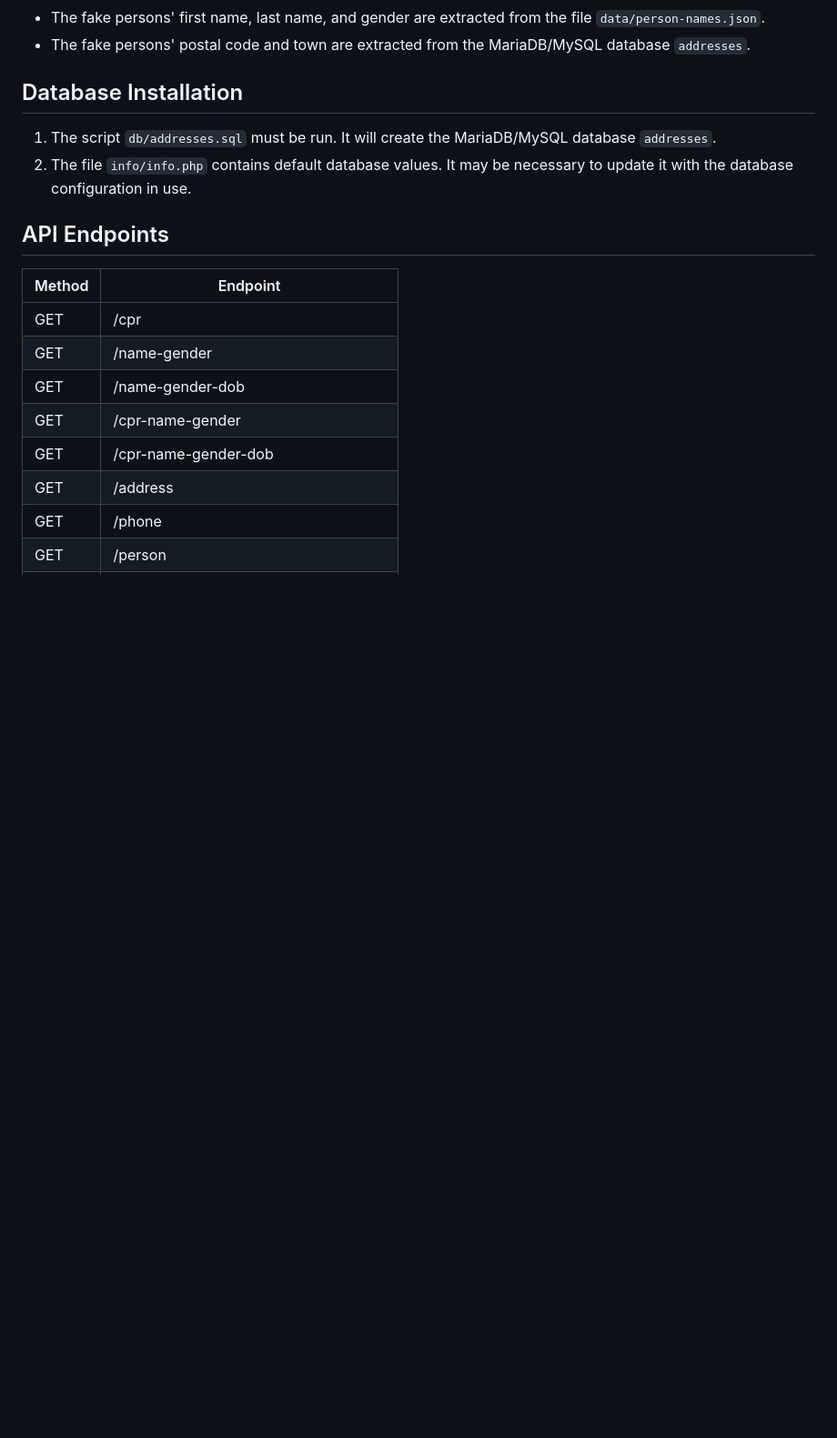
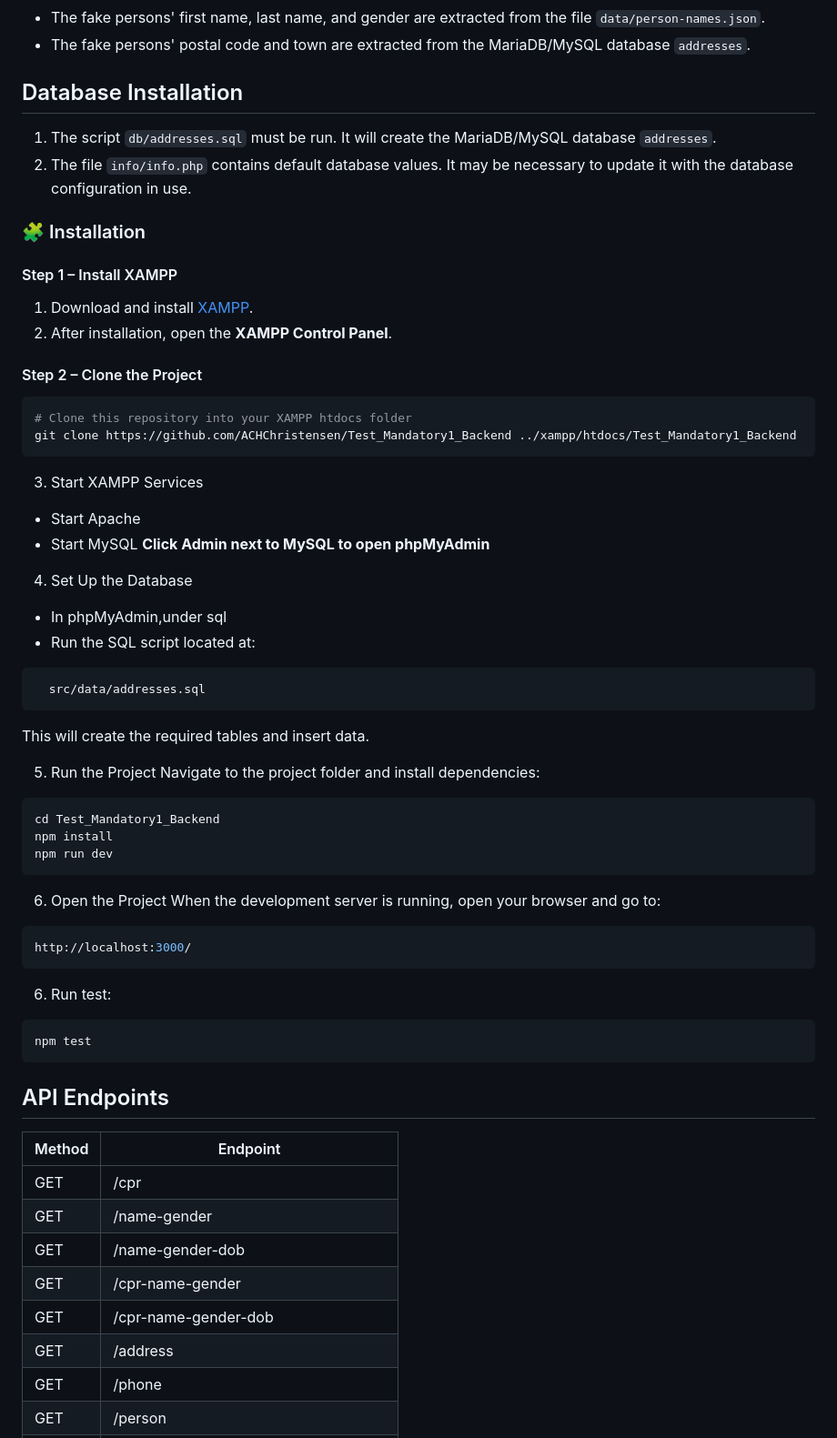
Before and after one commit to ACHChristensen/Test_Mandatory1_Backend, a Markdown page: README.md, the part around the change printed below. Shown: that part at 91% size. Drawn GitHub-style; blank space fills up the shorter version.

````diff
--- a/README.md
+++ b/README.md
@@ -12,7 +12,46 @@ Sample PHP object-oriented REST API that generates fake data of nonexistent Dani
 
 1. The script `db/addresses.sql` must be run. It will create the MariaDB/MySQL database `addresses`.
 2. The file `info/info.php` contains default database values. It may be necessary to update it with the database configuration in use.
+### 🧩 Installation
 
+#### Step 1 – Install XAMPP
+1. Download and install [XAMPP](https://www.apachefriends.org/download.html).
+2. After installation, open the **XAMPP Control Panel**.
+
+#### Step 2 – Clone the Project
+```bash
+# Clone this repository into your XAMPP htdocs folder
+git clone https://github.com/ACHChristensen/Test_Mandatory1_Backend ../xampp/htdocs/Test_Mandatory1_Backend
+```
+3. Start XAMPP Services
+* Start Apache
+* Start MySQL
+**Click Admin next to MySQL to open phpMyAdmin**
+
+4. Set Up the Database
+* In phpMyAdmin,under sql
+* Run the SQL script located at:
+```bash
+  src/data/addresses.sql
+```
+This will create the required tables and insert data.
+
+5. Run the Project
+Navigate to the project folder and install dependencies:
+```bash
+cd Test_Mandatory1_Backend
+npm install
+npm run dev
+```
+6. Open the Project
+When the development server is running, open your browser and go to:
+```bash
+http://localhost:3000/
+```
+6. Run test:
+```bash
+npm test
+```
 ## API Endpoints
 |Method|Endpoint|
 |------|--------|
````
Also changed, not shown: other parts of README.md (+1 -10 lines).
